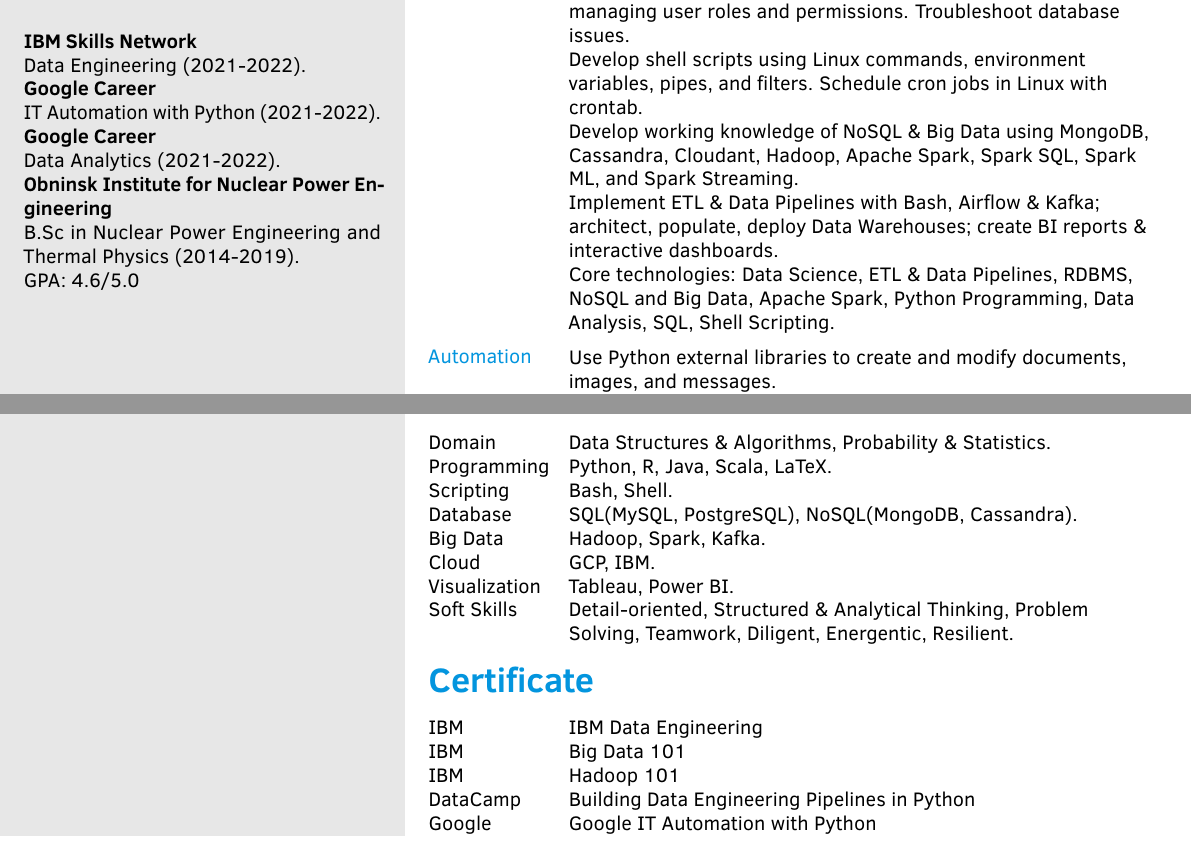
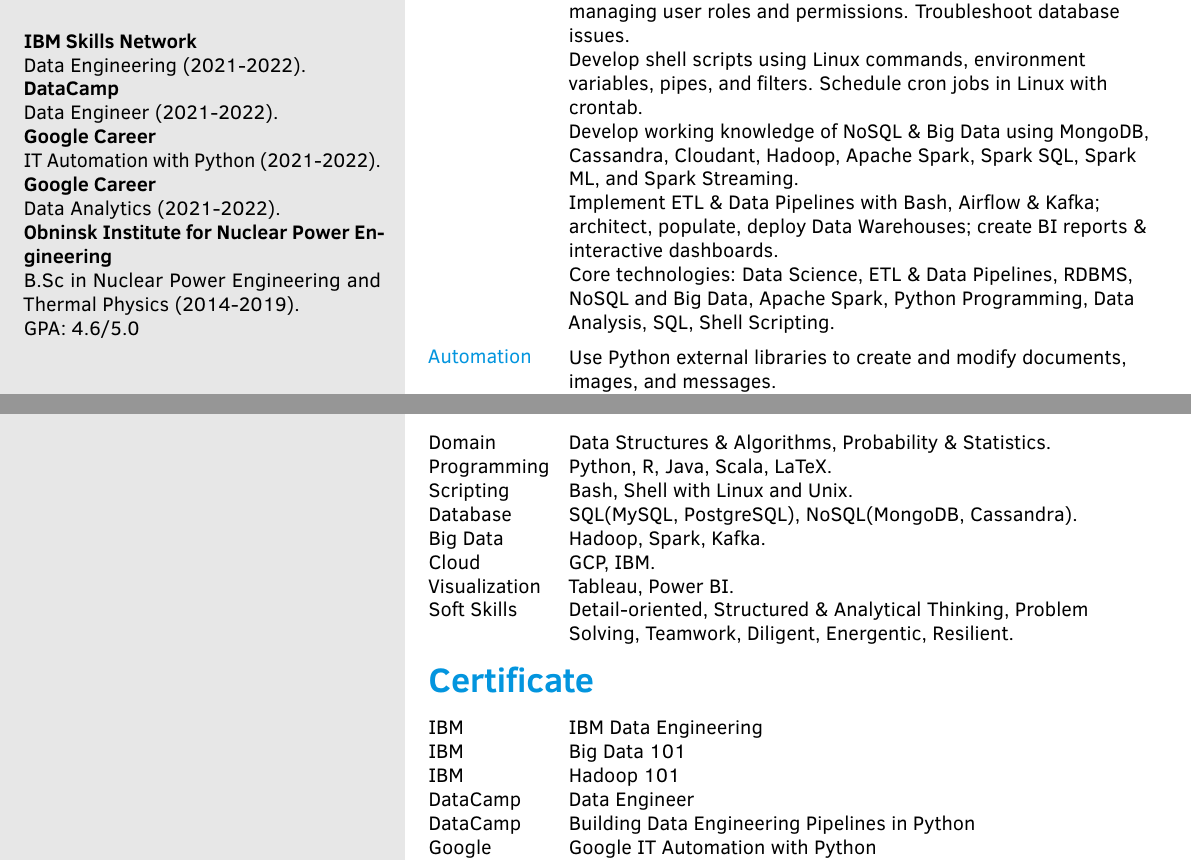
Before and after one commit to dangnhatsimon/LaTeX, a LaTeX CV (Data Resume/DANGNHAT-DATAENGINEER/template.tex): two parts of pages 1 and 2 of 2, joined at a grey line, cut so that both start at the same text. Compiled offline with pdfLaTeX.

Commit message:
Add files via upload

```diff
--- a/Data Resume/DANGNHAT-DATAENGINEER/template.tex
+++ b/Data Resume/DANGNHAT-DATAENGINEER/template.tex
@@ -143,11 +143,13 @@
 
     \profilesection{Education}
     \textbf{IBM Skills Network}\\
-    {Data Engineering (2021-2022).}\\
+    {\href{}{Data Engineering (2021-2022).}}\\
+    \textbf{DataCamp}\\
+    {\href{https://www.datacamp.com/completed/statement-of-accomplishment/track/fe4422f77aabd91c8dc5b0a72f17a87c15999c9e}{Data Engineer (2021-2022).}}\\
     \textbf{Google Career}\\
-    {IT Automation with Python (2021-2022).}\\
+    {\href{https://coursera.org/share/96a1a8db90424f56a3ada058c9f1ab7c}{IT Automation with Python (2021-2022).}}\\
     \textbf{Google Career}\\
-    {Data Analytics (2021-2022).}\\
+    {\href{https://coursera.org/share/81539bd07606f96b7ae9b995b37e0fa8}{Data Analytics (2021-2022).}}\\
     \textbf{Obninsk Institute for Nuclear Power Engineering}\\
     {B.Sc in Nuclear Power Engineering and Thermal Physics (2014-2019).\\
     GPA: 4.6/5.0}
@@ -330,7 +332,7 @@
 \begin{cvtable}
     \cvitem{Domain}{Data Structures \& Algorithms, Probability \& Statistics.}{}{}
     \cvitem{Programming}{Python, R, Java, Scala, LaTeX.}{}{}
-    \cvitem{Scripting}{Bash, Shell.}{}{}
+    \cvitem{Scripting}{Bash, Shell with Linux and Unix.}{}{}
     \cvitem{Database}{SQL(MySQL, PostgreSQL), NoSQL(MongoDB, Cassandra).}{}{}
     \cvitem{Big Data}{Hadoop, Spark, Kafka.}{}{}
     \cvitem{Cloud}{GCP, IBM.}{}{}
@@ -350,6 +352,7 @@
     \cvitem{IBM}{\href{}{IBM Data Engineering}}{}{}
     \cvitem{IBM}{\href{https://courses.cognitiveclass.ai/certificates/8c9b8d31294e425fb4a9ee7adc634829}{Big Data 101}}{}{}
     \cvitem{IBM}{\href{https://courses.cognitiveclass.ai/certificates/98e026c1d2ad48fcb99ef692d846b255}{Hadoop 101}}{}{}
+    \cvitem{DataCamp}{\href{https://www.datacamp.com/completed/statement-of-accomplishment/track/fe4422f77aabd91c8dc5b0a72f17a87c15999c9e}{Data Engineer}}{}{}
     \cvitem{DataCamp}{\href{https://www.datacamp.com/completed/statement-of-accomplishment/course/41e9a0f6325b81008c8d47fe1b8021c9ebb39f21}{Building Data Engineering Pipelines in Python}}{}{}
     \cvitem{Google}{\href{https://coursera.org/share/96a1a8db90424f56a3ada058c9f1ab7c}{Google IT Automation with Python}}{}{}
     \cvitem{Google}{\href{https://coursera.org/share/81539bd07606f96b7ae9b995b37e0fa8}{Google Data Analytics}}{}{}
```
Also changed, not shown: Data Resume/DANGNHAT_DATAENGINEER.pdf.
